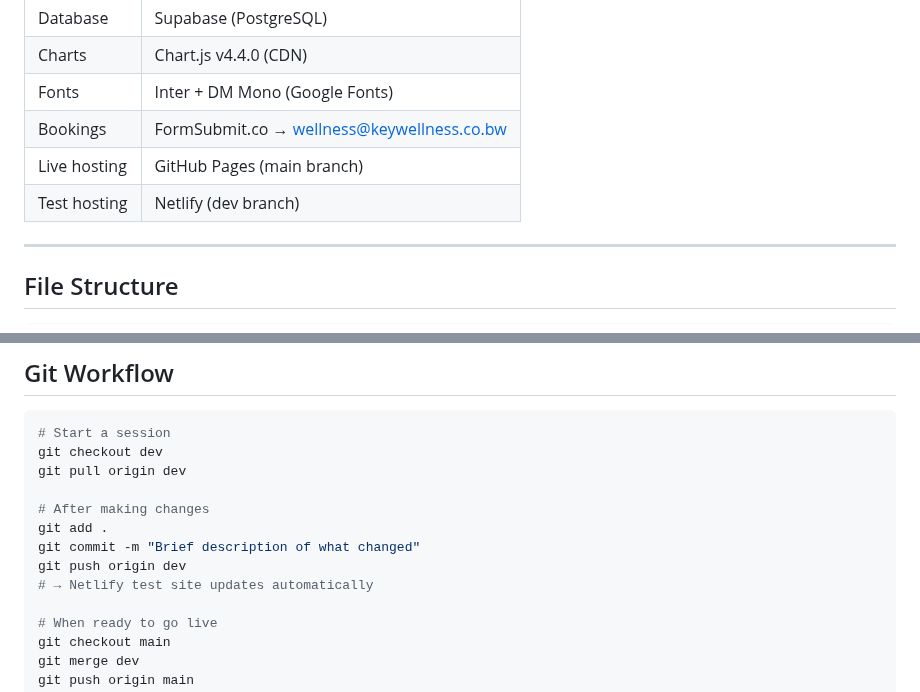
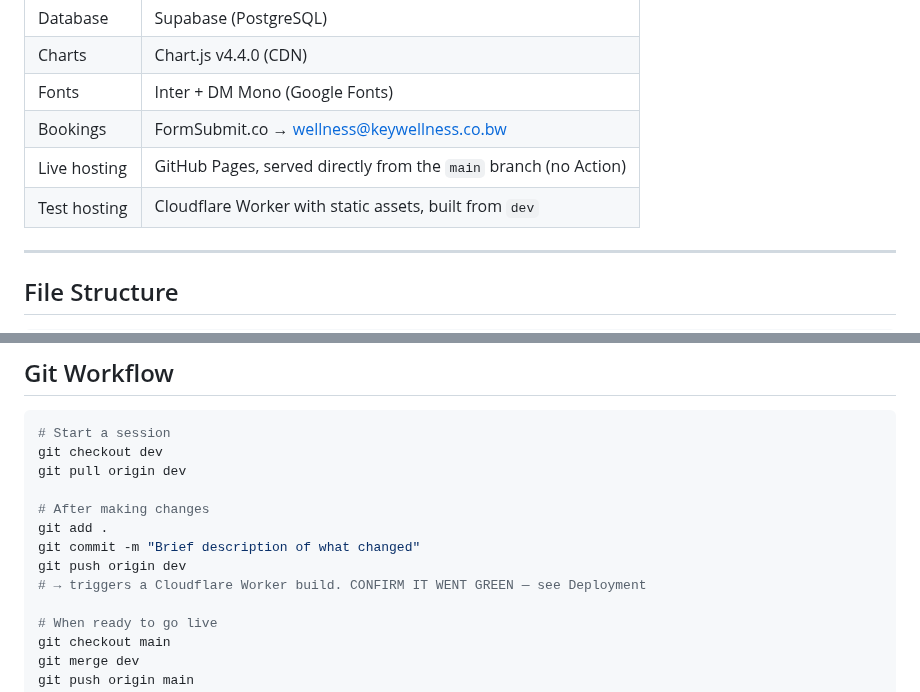
Before and after one commit to mogomotsifrance-star/keywellness-portal, a Markdown page: CLAUDE.md, 2 parts joined by grey strips. Rendered like a GitHub page.

```diff
--- a/CLAUDE.md
+++ b/CLAUDE.md
@@ -79,8 +124,8 @@ which is what the merge will actually apply.
 | Charts | Chart.js v4.4.0 (CDN) |
 | Fonts | Inter + DM Mono (Google Fonts) |
 | Bookings | FormSubmit.co → wellness@keywellness.co.bw |
-| Live hosting | GitHub Pages (main branch) |
-| Test hosting | Netlify (dev branch) |
+| Live hosting | GitHub Pages, served directly from the `main` branch (no Action) |
+| Test hosting | Cloudflare Worker with static assets, built from `dev` |
 
 ---
 
@@ -262,7 +307,7 @@ git pull origin dev
 git add .
 git commit -m "Brief description of what changed"
 git push origin dev
-# → Netlify test site updates automatically
+# → triggers a Cloudflare Worker build. CONFIRM IT WENT GREEN — see Deployment
 
 # When ready to go live
 git checkout main
```
Also changed, not shown: other parts of CLAUDE.md (+47 -2 lines).
